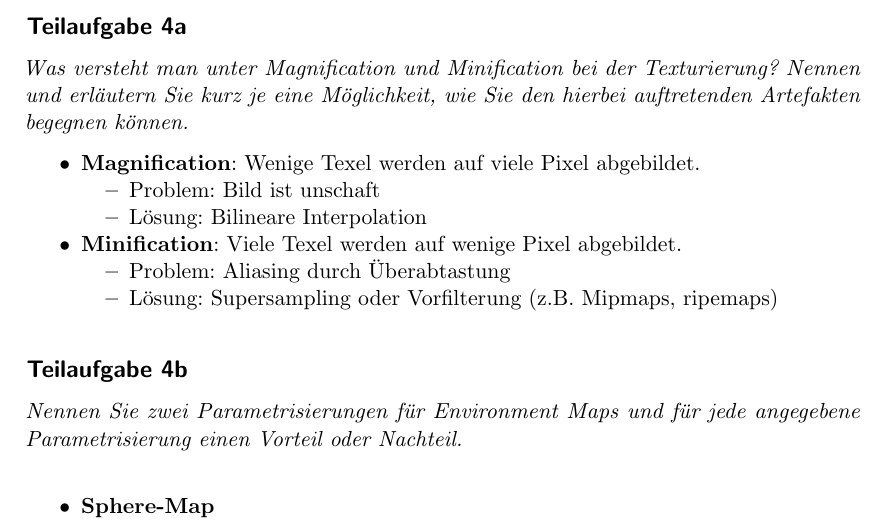
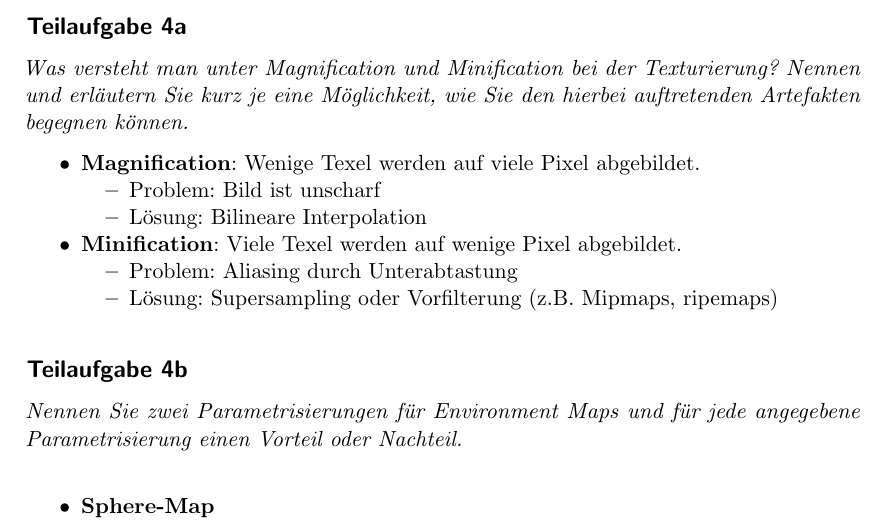
Before and after one commit to MartinThoma/KIT-Musterloesungen, a LaTeX document (CG/2011-Hauptklausur/2011-Hauptklausur.tex): part of page 3 of 8, cut so that both start at the same text. Compiled offline with pdfLaTeX.

Commit message:
Fix typos mentioned by David

```diff
--- a/CG/2011-Hauptklausur/2011-Hauptklausur.tex
+++ b/CG/2011-Hauptklausur/2011-Hauptklausur.tex
@@ -137,12 +137,12 @@ begegnen können.}
 \begin{itemize}
     \item \textbf{Magnification}: Wenige Texel werden auf viele Pixel abgebildet.
     \begin{itemize}
-        \item Problem: Bild ist unschaft
+        \item Problem: Bild ist unscharf
         \item Lösung: Bilineare Interpolation
     \end{itemize}
     \item \textbf{Minification}: Viele Texel werden auf wenige Pixel abgebildet.
     \begin{itemize}
-        \item Problem: Aliasing durch Überabtastung
+        \item Problem: Aliasing durch Unterabtastung
         \item Lösung: Supersampling oder Vorfilterung (z.B. Mipmaps, ripemaps)
     \end{itemize}
 \end{itemize}
```
Also changed, not shown: CG/2011-Hauptklausur/2011-Hauptklausur.pdf.
